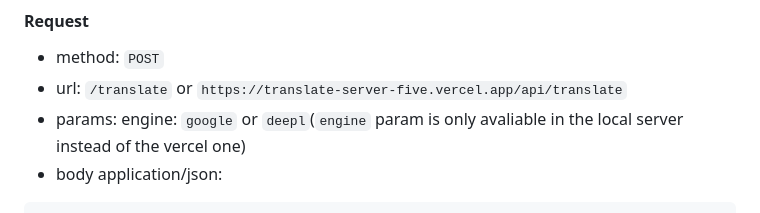
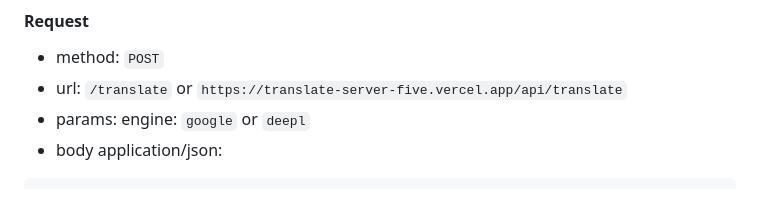
Before and after one commit to ShevonKuan/translate-server, a Markdown page: README.md, the part around the change. GitHub-like rendering.

````diff
--- a/README.md
+++ b/README.md
@@ -45,7 +45,7 @@
 #### Request
 - method: `POST`
 - url: `/translate` or `https://translate-server-five.vercel.app/api/translate`
-- params: engine: `google` or `deepl`(`engine` param is only avaliable in the local server instead of the vercel one)
+- params: engine: `google` or `deepl`
 - body application/json:
 ```json
 {
````
